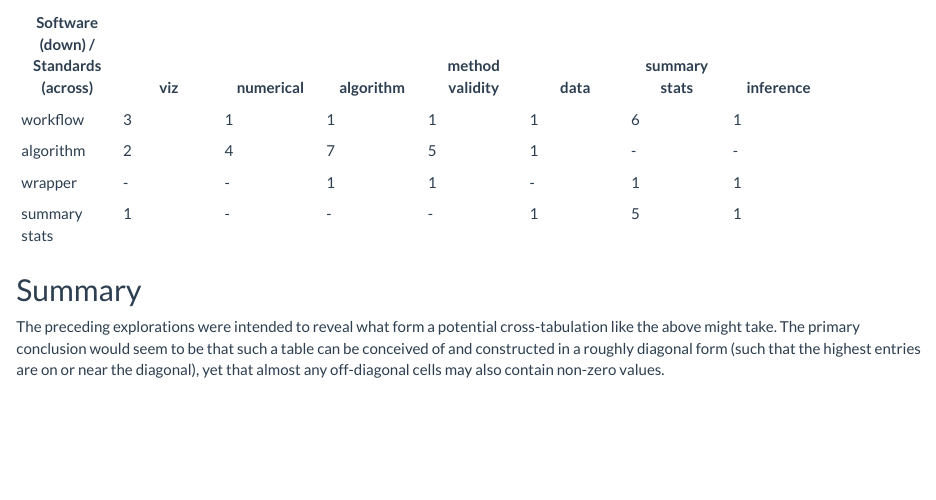
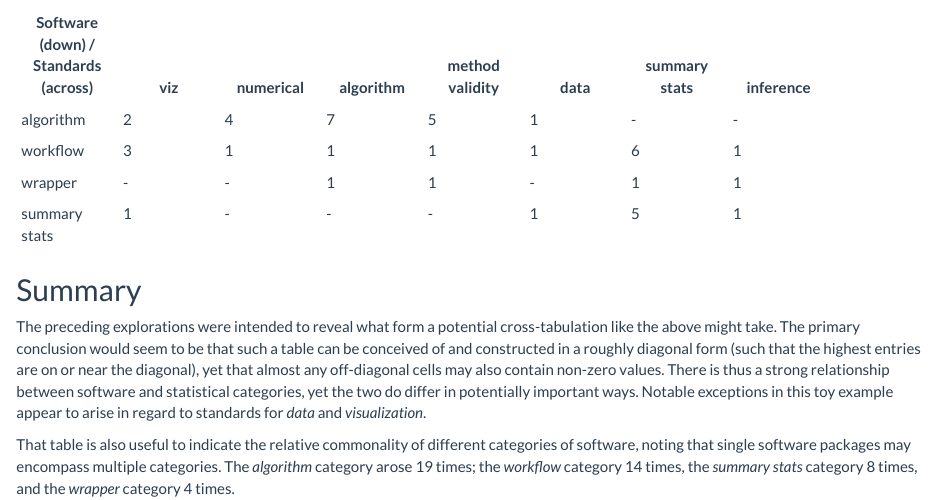
Before and after one commit to ropenscilabs/statistical-software, an R Markdown document (abstracts/categories.Rmd): the page in a window 1100 px wide, from 930 px down. Rendered offline with R 4.5, knitr and Pandoc, with nearby package versions.

Commit message:
add to categories.Rmd

```diff
--- a/abstracts/categories.Rmd
+++ b/abstracts/categories.Rmd
@@ -53,8 +53,8 @@ categories might look like:
 
 Software (down) / Standards (across) | viz | numerical | algorithm | method validity | data | summary stats | inference
 --- | --- | --- | --- | --- | --- | --- | --- | ---
+algorithm | 2 | 4 | 7 | 5 | 1 | - | -
 workflow | 3 | 1 | 1 | 1 | 1 | 6 | 1
-algorithm | 2 | 4 | 7 | 5 | 1 | - | -
 wrapper | - | - | 1 | 1 | - | 1 | 1
 summary stats | 1 | - | - | - | 1 | 5 | 1
 
@@ -64,4 +64,13 @@ The preceding explorations were intended to reveal what form a potential
 cross-tabulation like the above might take. The primary conclusion would seem
 to be that such a table can be conceived of and constructed in a roughly
 diagonal form (such that the highest entries are on or near the diagonal), yet
-that almost any off-diagonal cells may also contain non-zero values.
+that almost any off-diagonal cells may also contain non-zero values. There is
+thus a strong relationship between software and statistical categories, yet the
+two do differ in potentially important ways. Notable exceptions in this toy
+example appear to arise in regard to standards for *data* and *visualization*.
+
+That table is also useful to indicate the relative commonality of different
+categories of software, noting that single software packages may encompass
+multiple categories. The *algorithm* category arose 19 times; the *workflow*
+category 14 times, the *summary stats* category 8 times, and the *wrapper*
+category 4 times.
```
